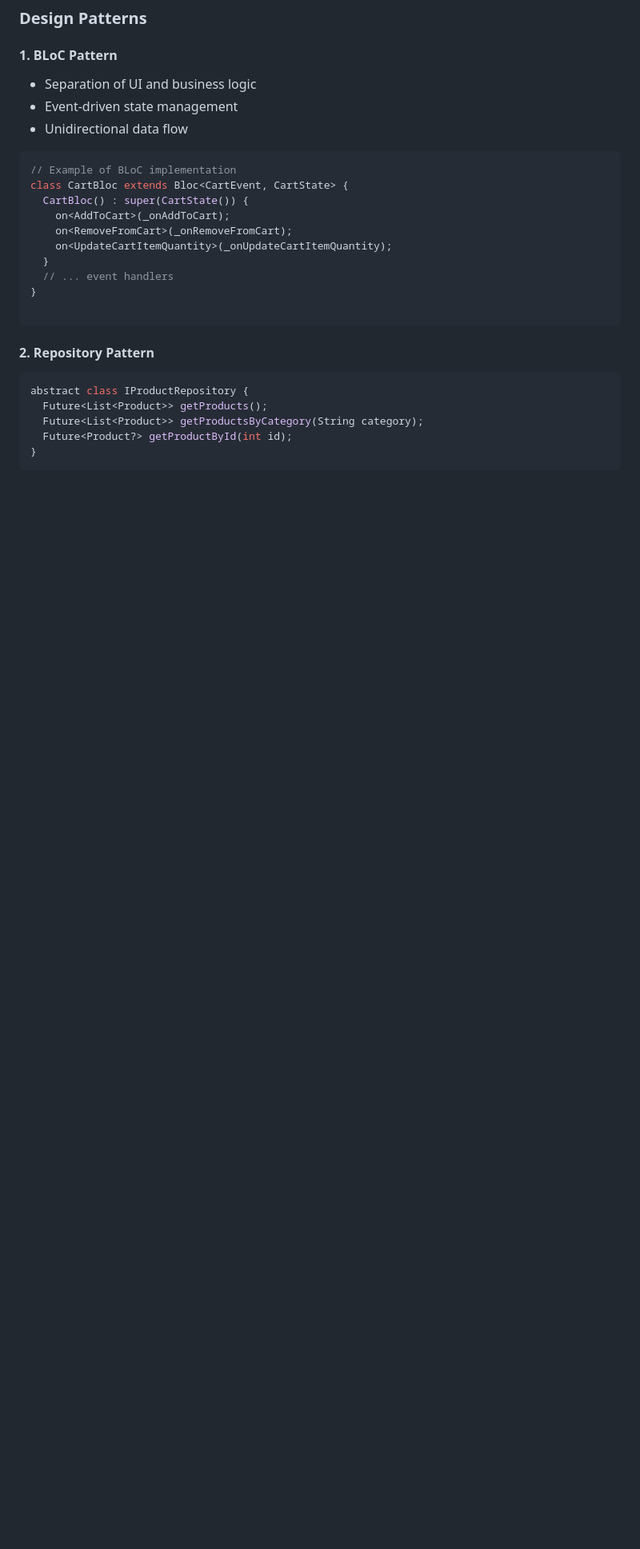
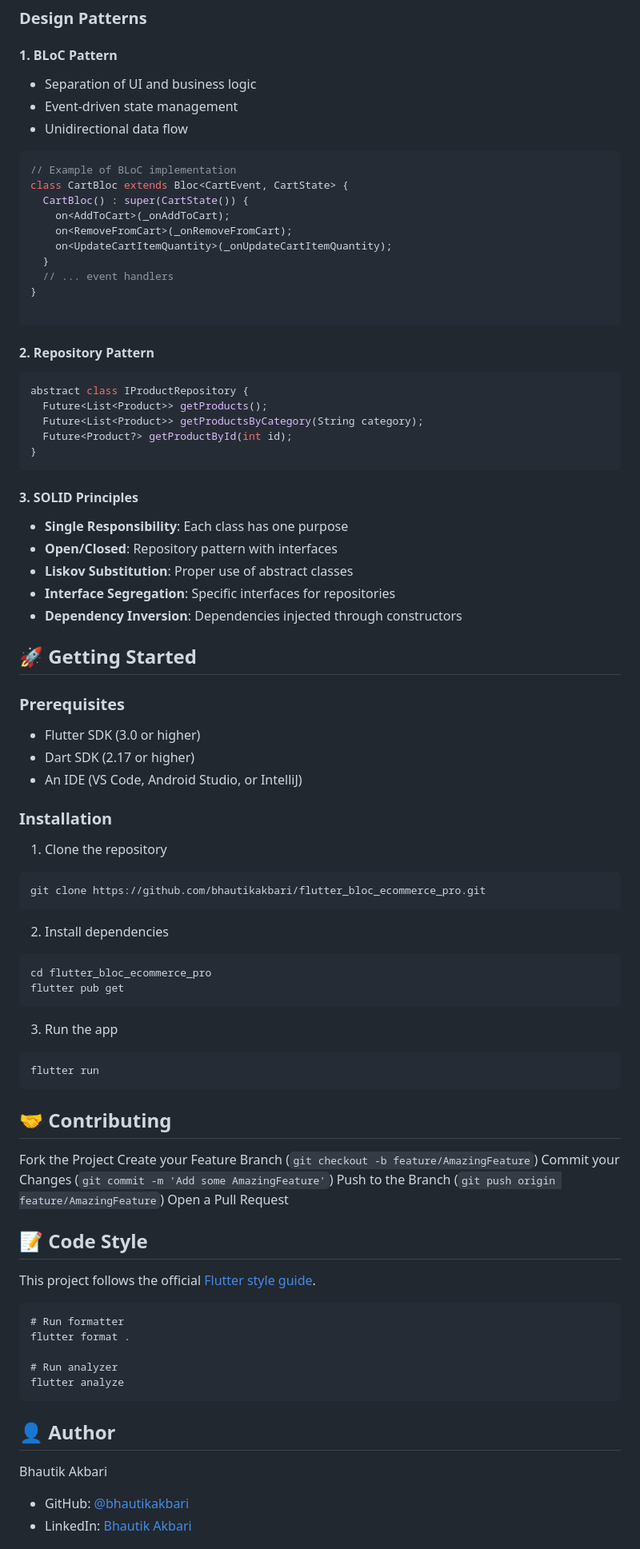
Before and after one commit to bhautikakbari/flutter_bloc_ecommerce_pro, a Markdown page: README.md, the part around one of its changes. Shown at 80% size. Rendered like a GitHub page; blank space fills up the shorter version.

````diff
--- a/README.md
+++ b/README.md
@@ -127,3 +127,62 @@ abstract class IProductRepository {
   Future<Product?> getProductById(int id);
 }
 ```
+
+#### 3. SOLID Principles
+
+- **Single Responsibility**: Each class has one purpose
+- **Open/Closed**: Repository pattern with interfaces
+- **Liskov Substitution**: Proper use of abstract classes
+- **Interface Segregation**: Specific interfaces for repositories
+- **Dependency Inversion**: Dependencies injected through constructors
+
+## 🚀 Getting Started
+### Prerequisites
+
+- Flutter SDK (3.0 or higher)
+- Dart SDK (2.17 or higher)
+- An IDE (VS Code, Android Studio, or IntelliJ)
+
+### Installation
+
+1. Clone the repository
+```shellscript
+git clone https://github.com/bhautikakbari/flutter_bloc_ecommerce_pro.git
+```
+2. Install dependencies
+
+```shellscript
+cd flutter_bloc_ecommerce_pro
+flutter pub get
+```
+3. Run the app
+
+
+```shellscript
+flutter run
+```
+
+## 🤝 Contributing
+Fork the Project
+Create your Feature Branch (`git checkout -b feature/AmazingFeature`)
+Commit your Changes (`git commit -m 'Add some AmazingFeature'`)
+Push to the Branch (`git push origin feature/AmazingFeature`)
+Open a Pull Request
+
+## 📝 Code Style
+This project follows the official [Flutter style guide](https://dart.dev/guides/language/effective-dart/style).
+
+```shellscript
+# Run formatter
+flutter format .
+
+# Run analyzer
+flutter analyze
+```
+
+## 👤 Author
+Bhautik Akbari
+
+- GitHub: [@bhautikakbari](https://github.com/bhautikakbari)
+- LinkedIn: [Bhautik Akbari](https://www.linkedin.com/in/bhautik-akbari-155493224/)
+
````
Also changed, not shown: other parts of README.md (+15 -0 lines).
